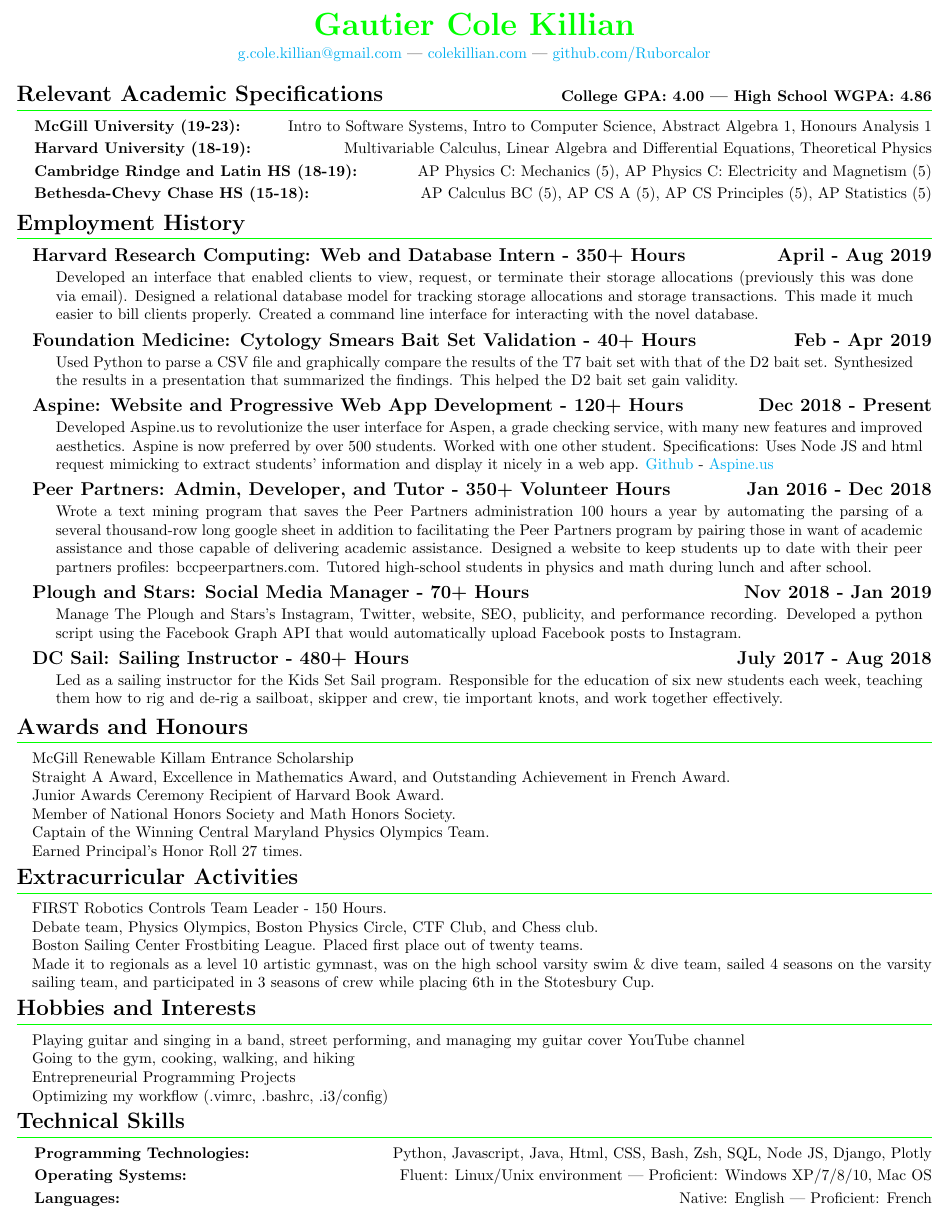
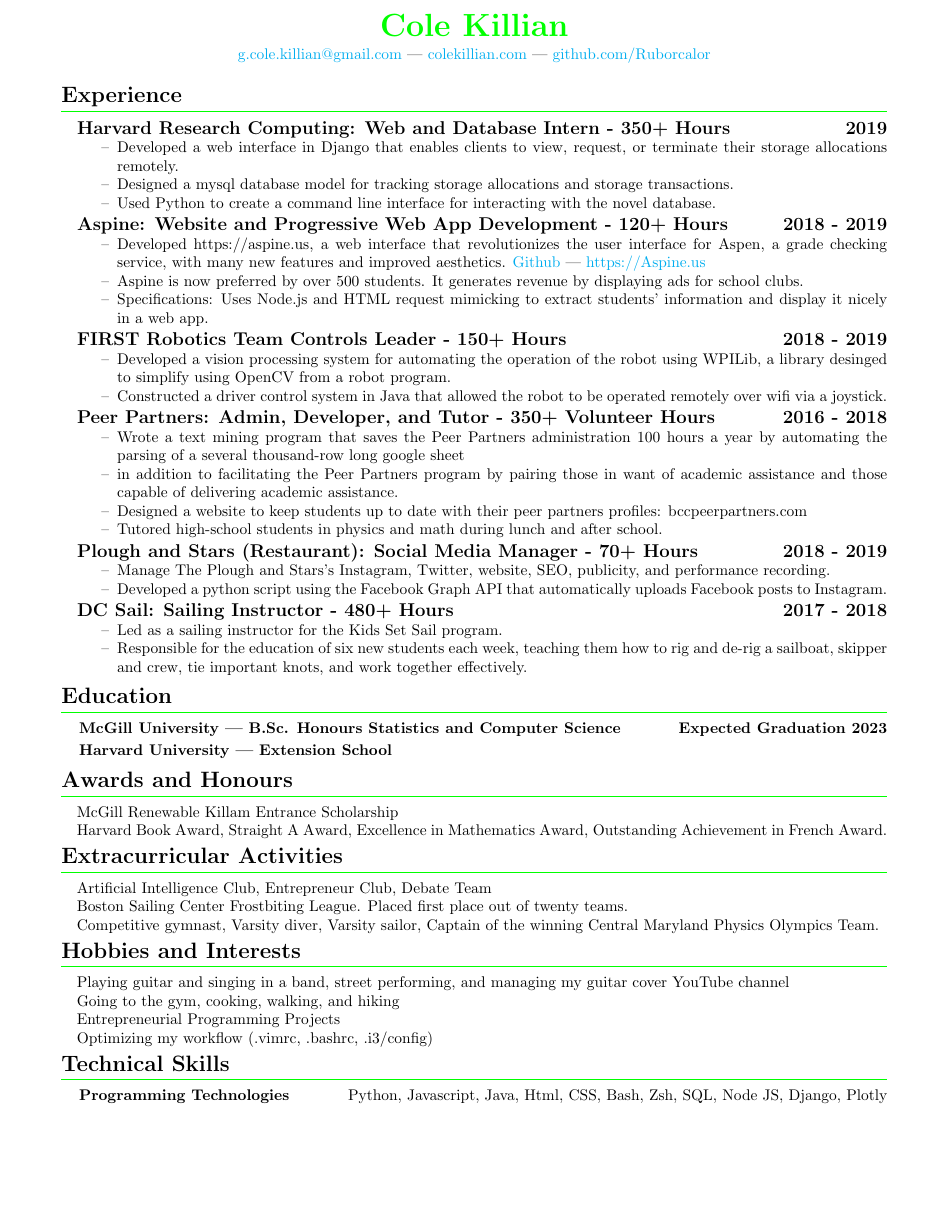
Before and after one commit to Ruborcalor/resume, a LaTeX CV (resume.tex): part of the page, cut so that both start at the same text, the shorter picture padded with empty space. Compiled offline with pdfLaTeX.

Commit message:
updated resume after resume workshop. Big changes. Still need to revisit

```diff
--- a/resume.tex
+++ b/resume.tex
@@ -3,9 +3,11 @@
 
 \usepackage{titlesec}
 \usepackage{titling}
-\usepackage[margin=0.15in]{geometry}
+\usepackage[margin=0.55in]{geometry}
 \usepackage{tabularx}
 \usepackage{hyperref}
+\usepackage{amssymb}
+\usepackage{enumitem}
 \hypersetup{
     colorlinks=true,
     linkcolor=blue,
@@ -14,6 +16,9 @@
 }
 
 \usepackage{xcolor}
+
+\renewcommand{\labelitemi}{$\textendash$}
+\setlist{nosep}
 
 \titleformat{\section}
 {\Large\bfseries}
@@ -67,85 +72,85 @@
 \begin{document}
 
 \title{R\'esum\'e}
-\author{Gautier Cole Killian}
+\author{Cole Killian}
 
 \maketitle
 
+\section{Experience}
 
-\section{Relevant Academic Specifications\hfill\normalsize College GPA: 4.00    ---     High School WGPA: 4.86}
+\subsection{Harvard Research Computing: Web and Database Intern - 350+ Hours \hfill 2019}
+\begin{itemize}[leftmargin=0.5in]
+  \setlength\itemsep{0.00em}
+  \item Developed a web interface in Django that enables clients to view, request, or terminate their storage allocations remotely.
+  \item Designed a mysql database model for tracking storage allocations and storage transactions.
+  \item Used Python to create a command line interface for interacting with the novel database.
+\end{itemize}
 
-\subsubsection{McGill University (19-23)}
-\hfill Intro to Software Systems, Intro to Computer Science, Abstract Algebra 1, Honours Analysis 1
+\subsection{Aspine: Website and Progressive Web App Development - 120+ Hours \hfill 2018 - 2019}
+\begin{itemize}[leftmargin=0.5in]
+  \setlength\itemsep{0.00em}
+  \item Developed https://aspine.us, a web interface that revolutionizes the user interface for Aspen, a grade checking service, with many new features and improved aesthetics. \href{https://github.com/maxtkc/aspine}{Github} --- \href{https://aspine.us}{https://Aspine.us}
+  \item Aspine is now preferred by over 500 students. It generates revenue by displaying ads for school clubs.
+  \item Specifications: Uses Node.js and HTML request mimicking to extract students’ information and display it nicely in a web app.
+\end{itemize}
 
-\subsubsection{Harvard University (18-19)}
-\hfill Multivariable Calculus, Linear Algebra and Differential Equations, Theoretical Physics
+\subsection{FIRST Robotics Team Controls Leader - 150+ Hours \hfill 2018 - 2019}
+\begin{itemize}[leftmargin=0.5in]
+  \setlength\itemsep{0.00em}
+  \item Developed a vision processing system for automating the operation of the robot using WPILib, a library desinged to simplify using OpenCV from a robot program.
+  \item Constructed a driver control system in Java that allowed the robot to be operated remotely over wifi via a joystick.
+\end{itemize}
 
-\subsubsection{Cambridge Rindge and Latin HS (18-19)}
-\hfill AP Physics C: Mechanics (5), AP Physics C: Electricity and Magnetism (5)
+\subsection{Peer Partners: Admin, Developer, and Tutor - 350+ Volunteer Hours \hfill 2016 - 2018}
+\begin{itemize}[leftmargin=0.5in]
+  \setlength\itemsep{0.00em}
+  \item Wrote a text mining program that saves the Peer Partners administration 100 hours a year by automating the parsing of a several thousand-row long google sheet
+  \item in addition to facilitating the Peer Partners program by pairing those in want of academic assistance and those capable of delivering academic assistance.
+  \item Designed a website to keep students up to date with their peer partners profiles: bccpeerpartners.com
+  \item Tutored high-school students in physics and math during lunch and after school.
+\end{itemize}
 
-\subsubsection{Bethesda-Chevy Chase HS (15-18)}
-\hfill AP Calculus BC (5), AP CS A (5), AP CS Principles (5), AP Statistics (5)
+\subsection{Plough and Stars (Restaurant): Social Media Manager - 70+ Hours\hfill 2018 - 2019}
+\begin{itemize}[leftmargin=0.5in]
+  \setlength\itemsep{0.00em}
+  \item Manage The Plough and Stars’s Instagram, Twitter, website, SEO, publicity, and performance recording.
+  \item Developed a python script using the Facebook Graph API that automatically uploads Facebook posts to Instagram.
+\end{itemize}
 
-\section{Employment History}
+\subsection{DC Sail: Sailing Instructor - 480+ Hours \hfill 2017 - 2018}
+\begin{itemize}[leftmargin=0.5in]
+  \setlength\itemsep{0.00em}
+  \item Led as a sailing instructor for the Kids Set Sail program.
+  \item Responsible for the education of six new students each week,  teaching them how to rig and de-rig a sailboat,  skipper and crew,  tie important knots, and work together effectively.
+\end{itemize}
 
-\subsection{Harvard Research Computing: Web and Database Intern - 350+ Hours \hfill April - Aug 2019\newline}
+\section{Education\hfill\normalsize }
 
-\begin{tabularx}{\linewidth}{ @{} l X r @{} }
-\ \ \ \ \ & Developed an interface that enabled clients to view, request, or terminate their storage allocations (previously this was done via email). Designed a relational database model for tracking storage allocations and storage transactions. This made it much easier to bill clients properly. Created a command line interface for interacting with the novel database.&
-\end{tabularx}
+\subsubsection{McGill University --- B.Sc. Honours Statistics and Computer Science \hfill Expected Graduation 2023}
 
-\subsection{Foundation Medicine: Cytology Smears Bait Set Validation - 40+ Hours \hfill Feb - Apr 2019\newline}
+% \hfill Intro to Software Systems, Intro to Computer Science, Abstract Algebra 1, Honours Analysis 1
 
-\begin{tabularx}{\linewidth}{ @{} l X r @{} }
-\ \ \ \ \ & Used Python to parse a CSV file and graphically compare the results of the T7 bait set with that of the D2 bait set. Synthesized the results in a presentation that summarized the findings. This helped the D2 bait set gain validity.&
-\end{tabularx}
+\subsubsection{Harvard University --- Extension School}
+% \hfill Multivariable Calculus, Linear Algebra and Differential Equations, Theoretical Physics
 
-\subsection{Aspine: Website and Progressive Web App Development - 120+ Hours \hfill Dec 2018 - Present\newline}
-
-\begin{tabularx}{\linewidth}{ @{} l X r @{} }
-\ \ \ \ \ & Developed Aspine.us to revolutionize the user interface for Aspen, a grade checking service, with many new features and improved aesthetics. Aspine is now preferred by over 500 students. Worked with one other student. Specifications: Uses Node JS and html request mimicking to extract students’ information and display it nicely in a web app. \href{https://github.com/maxtkc/aspine}{Github} - \href{https://aspine.us}{Aspine.us}
-\end{tabularx}
-
-\subsection{Peer Partners: Admin, Developer, and Tutor - 350+ Volunteer Hours \hfill Jan 2016 - Dec 2018\newline}
-
-\begin{tabularx}{\linewidth}{ @{} l X r @{} }
-\ \ \ \ \ & Wrote a text mining program that saves the Peer Partners administration 100 hours a year by automating the parsing of a several thousand-row long google sheet in addition to facilitating the Peer Partners program by pairing those in want of academic assistance and those capable of delivering academic assistance. Designed a website to keep students up to date with their peer partners profiles: bccpeerpartners.com. Tutored high-school students in physics and math during lunch and after school.
-\end{tabularx}
-
-\subsection{Plough and Stars: Social Media Manager - 70+ Hours\hfill Nov 2018 - Jan 2019\newline}
-
-\begin{tabularx}{\linewidth}{ @{} l X r @{} }
-\ \ \ \ \ & Manage The Plough and Stars’s Instagram, Twitter, website, SEO, publicity, and performance recording. Developed a python script using the Facebook Graph API that would automatically upload Facebook posts to Instagram.
-\end{tabularx}
-
-\subsection{DC Sail: Sailing Instructor - 480+ Hours \hfill July 2017 - Aug 2018\newline}
-
-\begin{tabularx}{\linewidth}{ @{} l X r @{} }
-\ \ \ \ \ & Led as a sailing instructor for the Kids Set Sail program. Responsible for the education of six new students each week,  teaching them how to rig and de-rig a sailboat,  skipper and crew,  tie important knots, and work together effectively.
-\end{tabularx}
+% \subsubsection{Cambridge Rindge and Latin HS (18-19)}
+% \hfill AP Physics C: Mechanics (5), AP Physics C: Electricity and Magnetism (5)
+%
+% \subsubsection{Bethesda-Chevy Chase HS (15-18)}
+% \hfill AP Calculus BC (5), AP CS A (5), AP CS Principles (5), AP Statistics (5)
 
 \section{Awards and Honours}
 
 \paragraph{McGill Renewable Killam Entrance Scholarship}
 
-\paragraph{Straight A Award, Excellence in Mathematics Award, and Outstanding Achievement in French Award.}
+\paragraph{Harvard Book Award, Straight A Award, Excellence in Mathematics Award, Outstanding Achievement in French Award.}
 
-\paragraph{Junior Awards Ceremony Recipient of Harvard Book Award.}
-
-\paragraph{Member of National Honors Society and Math Honors Society.}
-
-\paragraph{Captain of the Winning Central Maryland Physics Olympics Team.}
-
-\paragraph{Earned Principal's Honor Roll 27 times.}
 
 \section{Extracurricular Activities}
 
-\paragraph{FIRST Robotics Controls Team Leader - 150 Hours.}
-
-\paragraph{Debate team, Physics Olympics, Boston Physics Circle, CTF Club, and Chess club.}
+\paragraph{Artificial Intelligence Club, Entrepreneur Club, Debate Team}
 \paragraph{Boston Sailing Center Frostbiting League. Placed first place out of twenty teams.}
-\paragraph{Made it to regionals as a level 10 artistic gymnast, was on the high school varsity swim \& dive team, sailed 4 seasons on the varsity sailing team, and participated in 3 seasons of crew while placing 6th in the Stotesbury Cup.}
-
+\paragraph{Competitive gymnast, Varsity diver, Varsity sailor, Captain of the winning Central Maryland Physics Olympics Team.}
 
 \section{Hobbies and Interests}
 
@@ -163,10 +168,7 @@
 \subsubsection{Programming Technologies}
 \hfill Python, Javascript, Java, Html, CSS, Bash, Zsh, SQL, Node JS, Django, Plotly
 
-\subsubsection{Operating Systems}
-\hfill Fluent: Linux/Unix environment --- Proficient: Windows XP/7/8/10, Mac OS
-
-\subsubsection{Languages}
-\hfill Native: English --- Proficient: French
+% \subsubsection{Operating Systems}
+% \hfill Fluent: Linux/Unix environment --- Proficient: Windows XP/7/8/10, Mac OS
 
 \end{document}
```
Also changed, not shown: resume.pdf, resume.tex (2 more changed lines).
